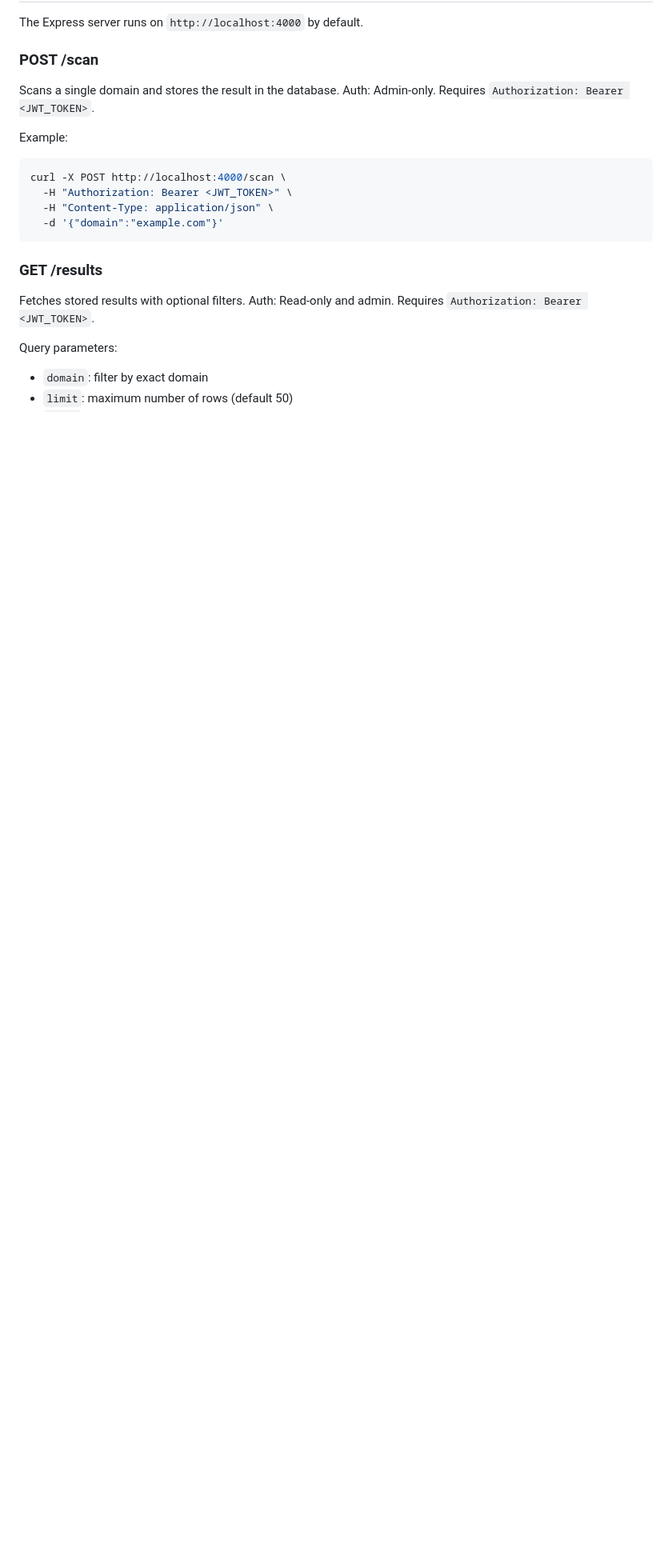
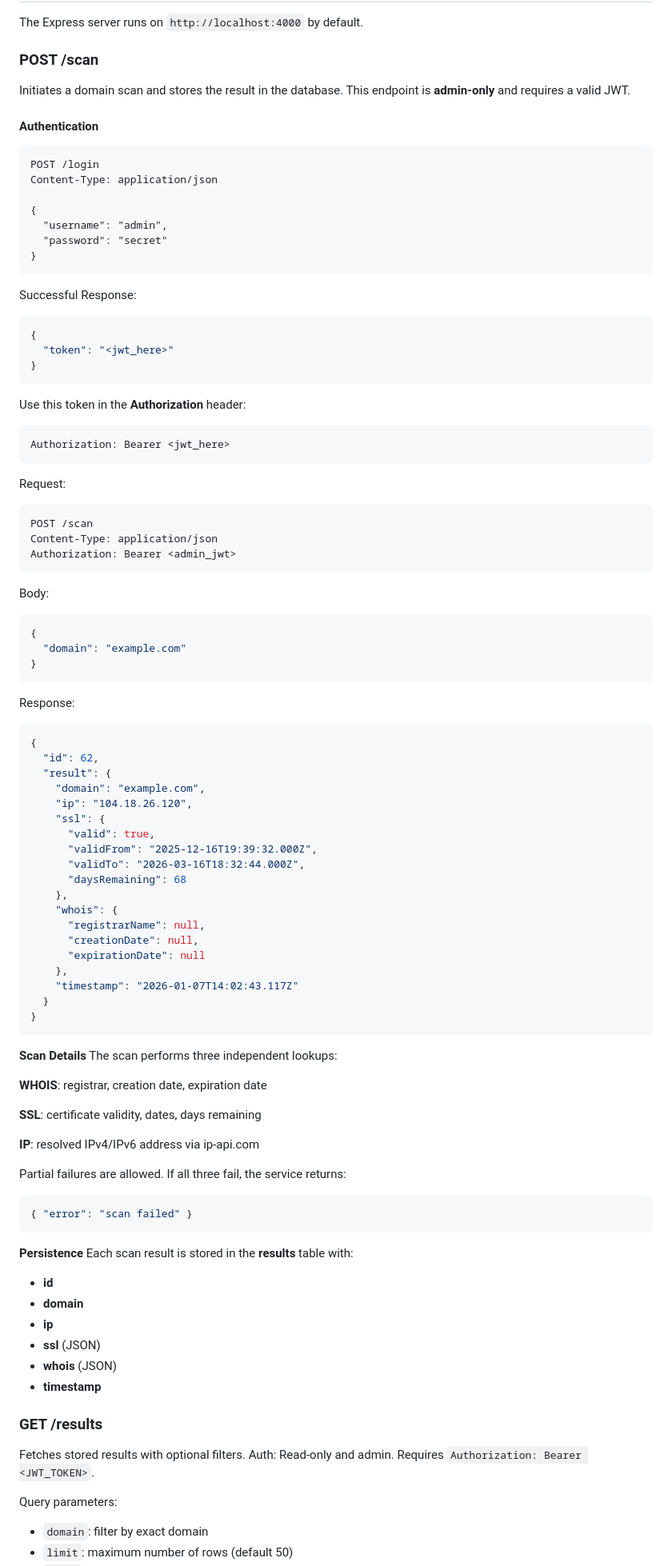
Before and after one commit to Hermeticpoet/osint-dashboard-app, a Markdown page: README.md, the part around one of its changes. Shown at 80% size. Rendered like a GitHub page; blank space fills up the shorter version.

Commit message:
docs: added domain scanning endpoint documentation to README

````diff
--- a/README.md
+++ b/README.md
@@ -238,17 +236,99 @@ The Express server runs on `http://localhost:4000` by default.
 
 ### POST /scan
 
-Scans a single domain and stores the result in the database.
-Auth: Admin-only. Requires `Authorization: Bearer <JWT_TOKEN>`.
+Initiates a domain scan and stores the result in the database.
+This endpoint is **admin-only** and requires a valid JWT.
 
-Example:
+#### Authentication
 
-```zsh
-curl -X POST http://localhost:4000/scan \
-  -H "Authorization: Bearer <JWT_TOKEN>" \
-  -H "Content-Type: application/json" \
-  -d '{"domain":"example.com"}'
+```http
+POST /login
+Content-Type: application/json
+
+{
+  "username": "admin",
+  "password": "secret"
+}
 ```
+
+Successful Response:
+
+```json
+{
+  "token": "<jwt_here>"
+}
+```
+
+Use this token in the **Authorization** header:
+
+```http
+Authorization: Bearer <jwt_here>
+```
+
+Request:
+
+```http
+POST /scan
+Content-Type: application/json
+Authorization: Bearer <admin_jwt>
+```
+
+Body:
+
+```json
+{
+  "domain": "example.com"
+}
+```
+
+Response:
+
+```json
+{
+  "id": 62,
+  "result": {
+    "domain": "example.com",
+    "ip": "104.18.26.120",
+    "ssl": {
+      "valid": true,
+      "validFrom": "2025-12-16T19:39:32.000Z",
+      "validTo": "2026-03-16T18:32:44.000Z",
+      "daysRemaining": 68
+    },
+    "whois": {
+      "registrarName": null,
+      "creationDate": null,
+      "expirationDate": null
+    },
+    "timestamp": "2026-01-07T14:02:43.117Z"
+  }
+}
+```
+
+**Scan Details**
+The scan performs three independent lookups:
+
+**WHOIS**: registrar, creation date, expiration date
+
+**SSL**: certificate validity, dates, days remaining
+
+**IP**: resolved IPv4/IPv6 address via ip-api.com
+
+Partial failures are allowed. If all three fail, the service returns:
+
+```json
+{ "error": "scan failed" }
+```
+
+**Persistence**
+Each scan result is stored in the **results** table with:
+
+- **id**
+- **domain**
+- **ip**
+- **ssl** (JSON)
+- **whois** (JSON)
+- **timestamp**
 
 ### GET /results
 
````
Also changed, not shown: other parts of README.md (+0 -2 lines).
